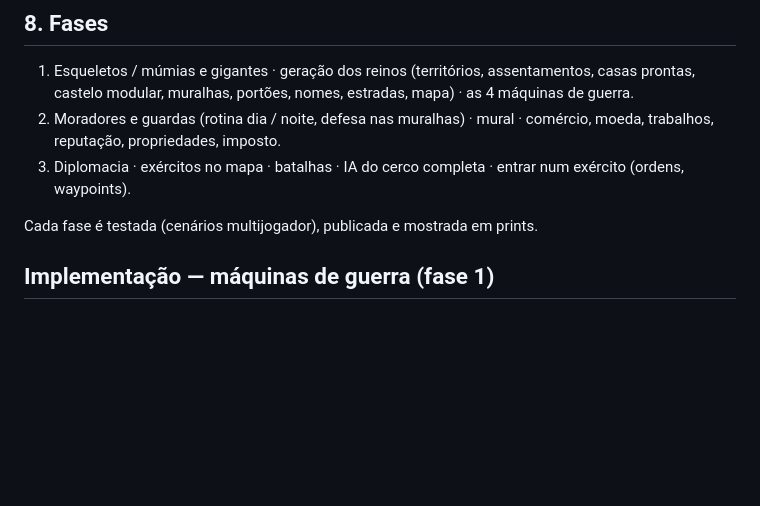
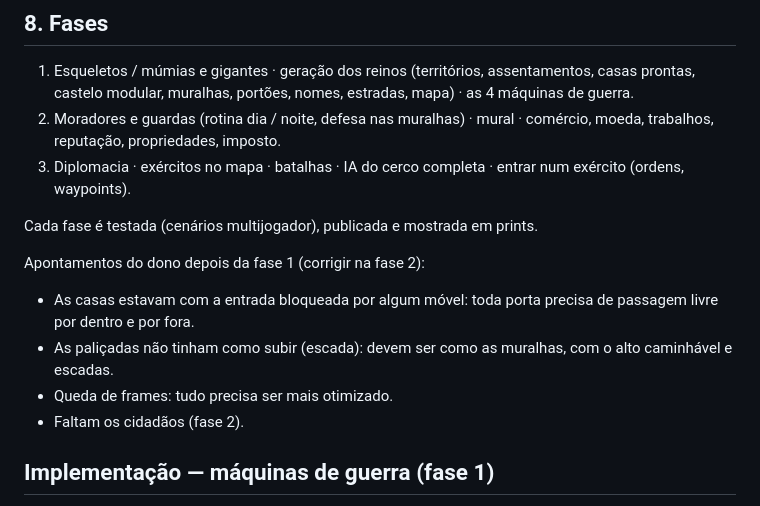
Before and after one commit to jay15963/WOS, a Markdown page: docs/REINOS.md, the part around the change. Rendered like a GitHub page; blank space fills up the shorter version.

Commit message:
docs: REINOS.md — apontamentos do dono depois da fase 1 (entradas das casas bloqueadas, paliçada sem escada, queda de frames, faltam cidadãos)
Co-Authored-By: Claude Opus 5.5 <noreply@anthropic.com>

```diff
--- a/docs/REINOS.md
+++ b/docs/REINOS.md
@@ -127,6 +127,12 @@ distantes. Assim os reinos ao redor crescem junto com o jogador e as guerras ent
 3. Diplomacia · exércitos no mapa · batalhas · IA do cerco completa · entrar num exército (ordens, waypoints).
 
 Cada fase é testada (cenários multijogador), publicada e mostrada em prints.
+
+Apontamentos do dono depois da fase 1 (corrigir na fase 2):
+- As casas estavam com a entrada bloqueada por algum móvel: toda porta precisa de passagem livre por dentro e por fora.
+- As paliçadas não tinham como subir (escada): devem ser como as muralhas, com o alto caminhável e escadas.
+- Queda de frames: tudo precisa ser mais otimizado.
+- Faltam os cidadãos (fase 2).
 
 ## Implementação — máquinas de guerra (fase 1)
 
```
